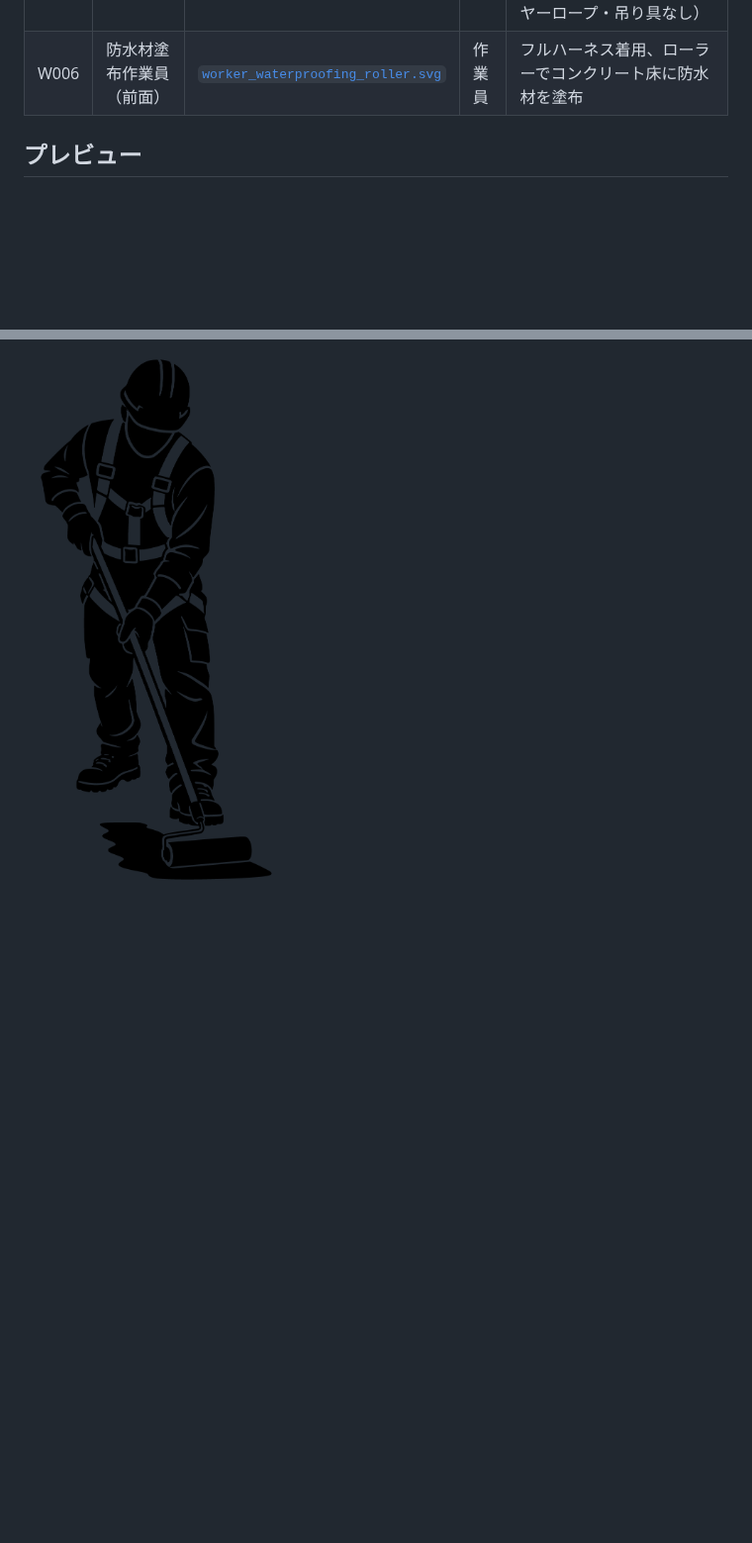
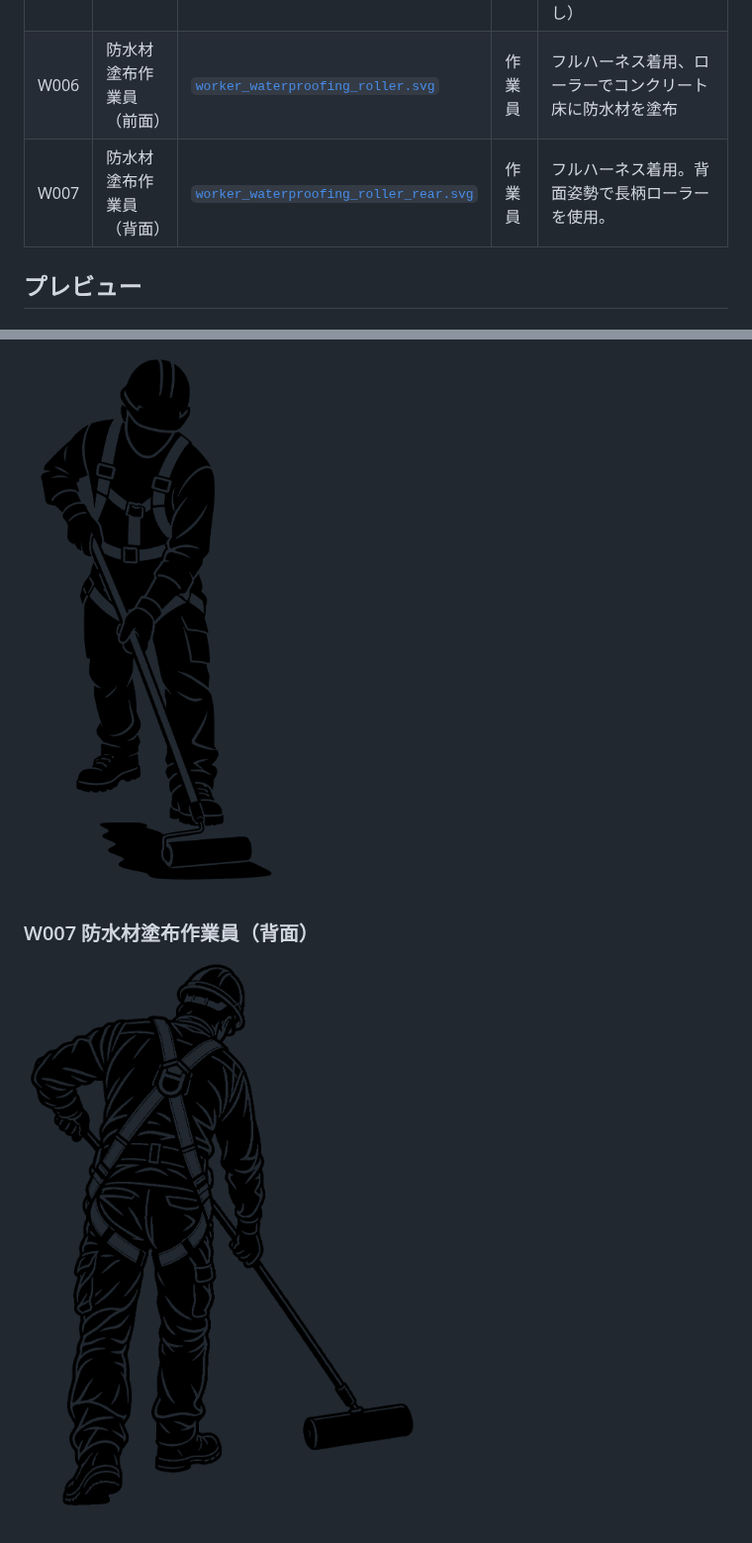
Before and after one commit to Ryujiiwaizumi/construction-pictograms, a Markdown page: catalog/catalog.md, 2 parts joined by grey strips. Shown at 99% size. GitHub-like rendering; pictures changed too: png/worker_waterproofing_roller_rear.png (added); blank space fills up the shorter version.

Commit message:
chore: regenerate pictogram PNGs and catalog

```diff
--- a/catalog/catalog.md
+++ b/catalog/catalog.md
@@ -10,6 +10,7 @@
 | W004 | 足場組立作業員 | [`worker_scaffold_assembly.svg`](../svg/worker_scaffold_assembly.svg) | 作業員 | 右腕を前方へ伸ばす立ち姿勢、ヘルメット・フルハーネス着用、作業員・ハーネス本体・腰回りの工具のみ描画 |
 | W005 | 玉掛け作業員 | [`worker_rigging.svg`](../svg/worker_rigging.svg) | 作業員 | 片腕を斜め上方へ伸ばし、もう一方の腕を腰の前で曲げた立ち姿勢。ヘルメット・フルハーネス着用。作業員のみ描画（吊荷・ワイヤーロープ・吊り具なし） |
 | W006 | 防水材塗布作業員（前面） | [`worker_waterproofing_roller.svg`](../svg/worker_waterproofing_roller.svg) | 作業員 | フルハーネス着用、ローラーでコンクリート床に防水材を塗布 |
+| W007 | 防水材塗布作業員（背面） | [`worker_waterproofing_roller_rear.svg`](../svg/worker_waterproofing_roller_rear.svg) | 作業員 | フルハーネス着用。背面姿勢で長柄ローラーを使用。 |
 
 ## プレビュー
 
@@ -36,3 +37,7 @@
 ### W006 防水材塗布作業員（前面）
 
 ![W006 防水材塗布作業員（前面）](../png/worker_waterproofing_roller.png)
+
+### W007 防水材塗布作業員（背面）
+
+![W007 防水材塗布作業員（背面）](../png/worker_waterproofing_roller_rear.png)
```
